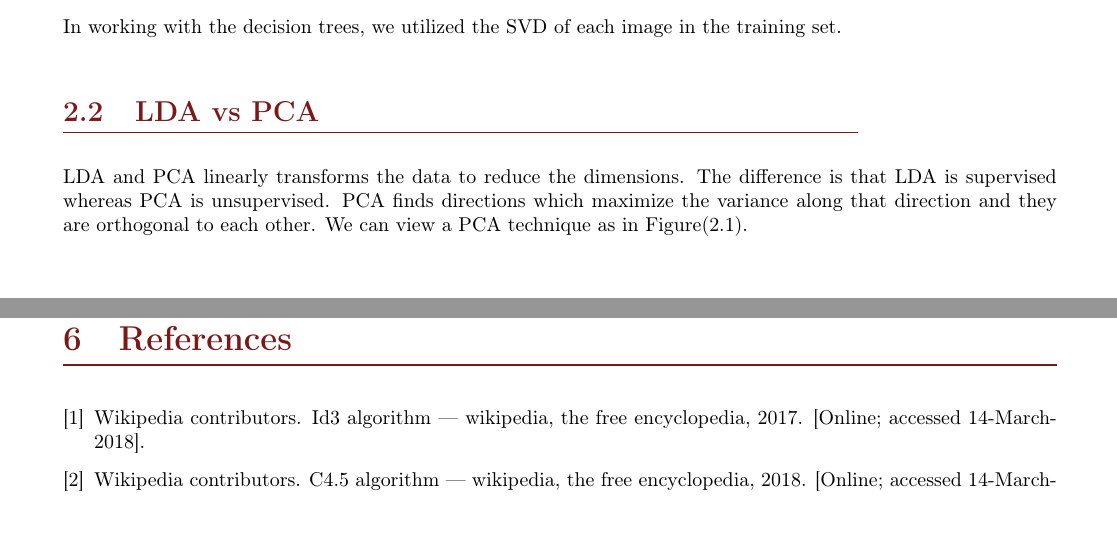
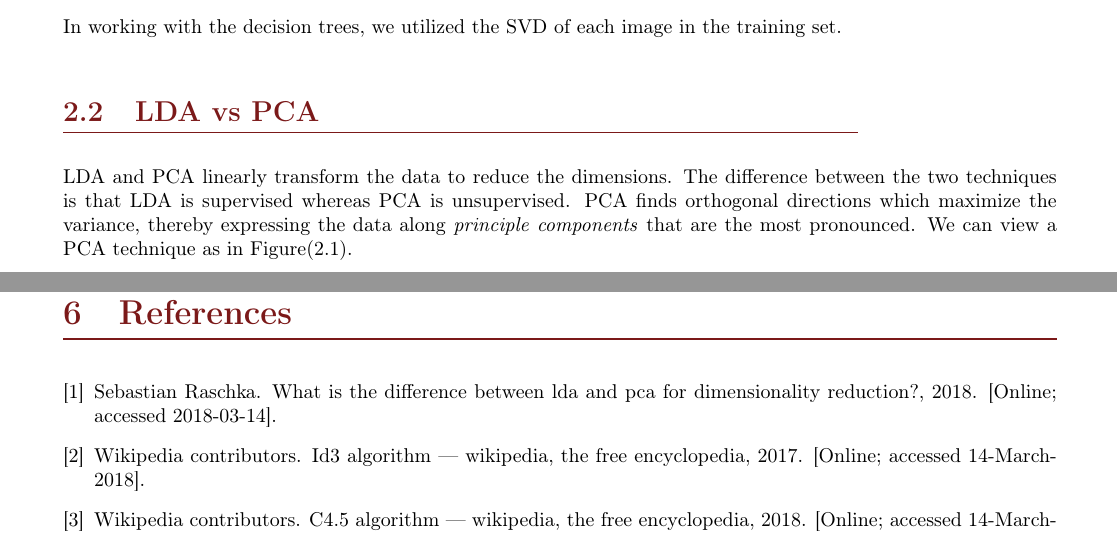
Before and after one commit to en-casa/ece759-project, a LaTeX document (report/report.tex, which reads report/sections/features.tex): two parts of pages 3 and 11 of 14 before the commit and two parts of pages 3 and 12 of 15 after it, joined at a grey line, cut so that both start at the same text. The pictures show the PDF file report/report.pdf that the author committed with the source.

Commit message:
add citations to images, features

```diff
--- a/report/sections/features.tex
+++ b/report/sections/features.tex
@@ -7,17 +7,17 @@ In working with the decision trees, we utilized the SVD of each image in the tra
 
 \subsection{LDA vs PCA}
 
-LDA and PCA linearly transforms the data to reduce the dimensions. The difference is that LDA is supervised whereas PCA is unsupervised. PCA finds directions which maximize the variance along that direction and they are orthogonal to each other. We can view a PCA technique as in Figure(2.1).
+LDA and PCA linearly transform the data to reduce the dimensions. The difference between the two techniques is that LDA is supervised whereas PCA is unsupervised. PCA finds orthogonal directions which maximize the variance, thereby expressing the data along \emph{principle components} that are the most pronounced. We can view a PCA technique as in Figure(2.1).
 
 	\begin{figure}[H]
 		\centering\includegraphics[width=0.4\textwidth]{../images/pca}
-		\caption{PCA implemented on 2-dimensional data}
+		\caption{PCA implemented on 2-dimensional data \cite{images:ldapca}. }
 	\end{figure}
 
 LDA maximizes the class separability and can be viewed as in Figure(2.2).
 	\begin{figure}[H]
 	\centering\includegraphics[width=0.4\textwidth]{../images/lda}
-	\caption{LDA visualization}
+	\caption{LDA visualization \cite{images:ldapca}. }
 	\end{figure}
 The underlying concept of LDA is taking the eigenvectors of $ \dfrac{\Sigma_b}{\Sigma}$ where $\Sigma$ is within-class scatter matrix and $\Sigma_b$ is between-class scatter matrix. By having this division of matrices, we separate the classes away from each other. On the other hand, since PCA is unsupervised it only tries to capture the data in minimum number of variables.
 \subsection{LDA for MNIST and Extended YaleB}
```
Also changed, not shown: bibliography.bib (+9 -1 lines), report/report.bbl, report/report.pdf, 1 other file.
